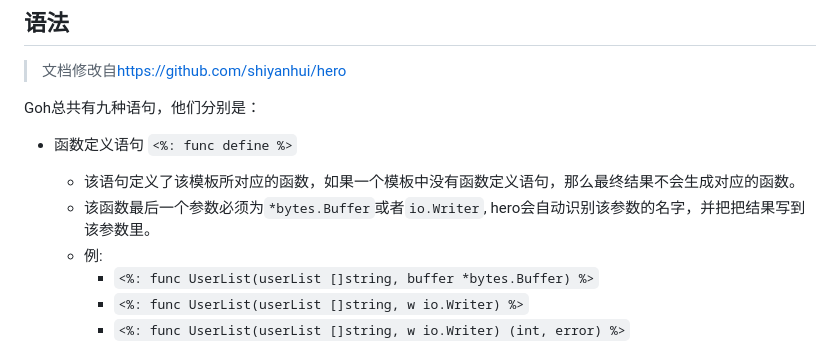
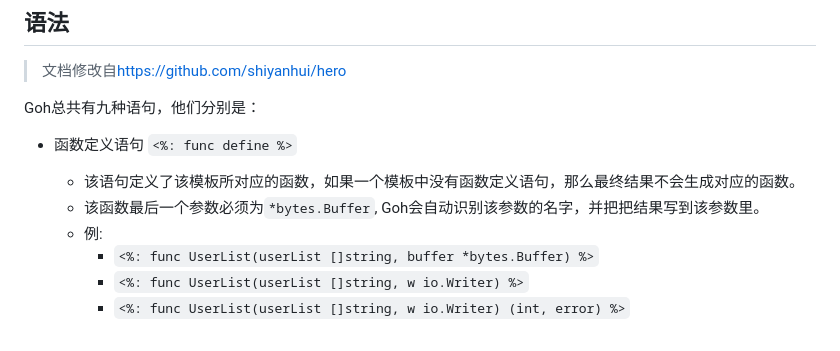
Before and after one commit to OblivionOcean/Goh, a Markdown page: README_zh-CN.md, the part around the change. Rendered like a GitHub page.

```diff
--- a/README_zh-CN.md
+++ b/README_zh-CN.md
@@ -156,7 +156,7 @@ Goh总共有九种语句，他们分别是：
 
 - 函数定义语句 `<%: func define %>`
   - 该语句定义了该模板所对应的函数，如果一个模板中没有函数定义语句，那么最终结果不会生成对应的函数。
-  - 该函数最后一个参数必须为`*bytes.Buffer`或者`io.Writer`, hero会自动识别该参数的名字，并把把结果写到该参数里。
+  - 该函数最后一个参数必须为`*bytes.Buffer`, Goh会自动识别该参数的名字，并把把结果写到该参数里。
   - 例:
     - `<%: func UserList(userList []string, buffer *bytes.Buffer) %>`
     - `<%: func UserList(userList []string, w io.Writer) %>`
```
Also changed, not shown: README.md (+1 -1 lines).
